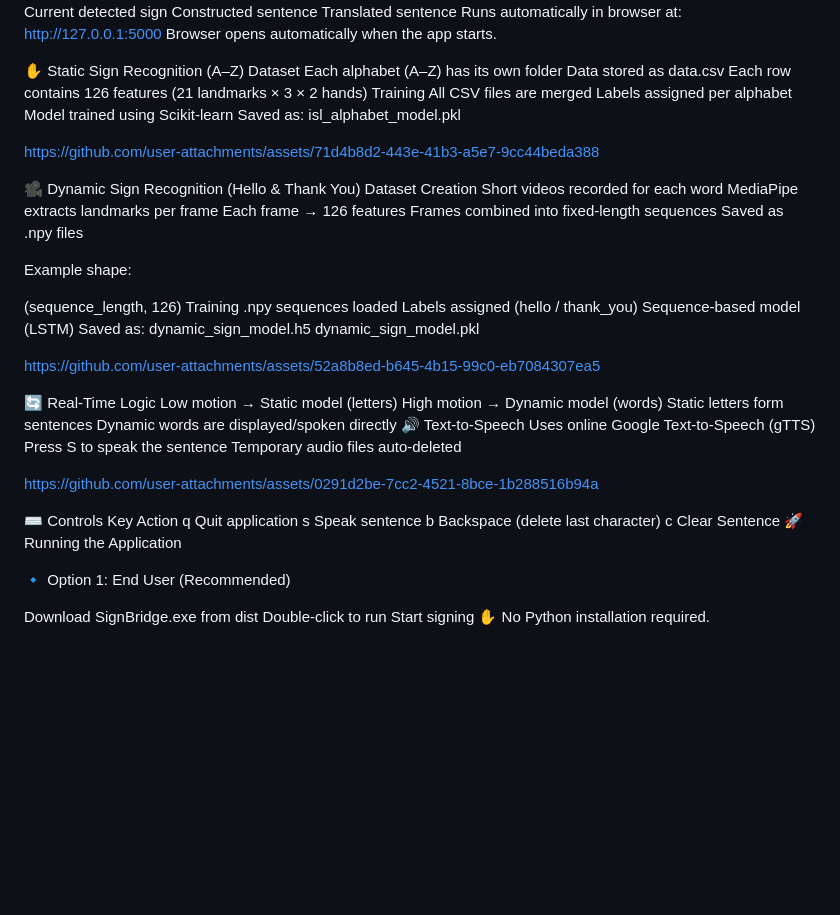
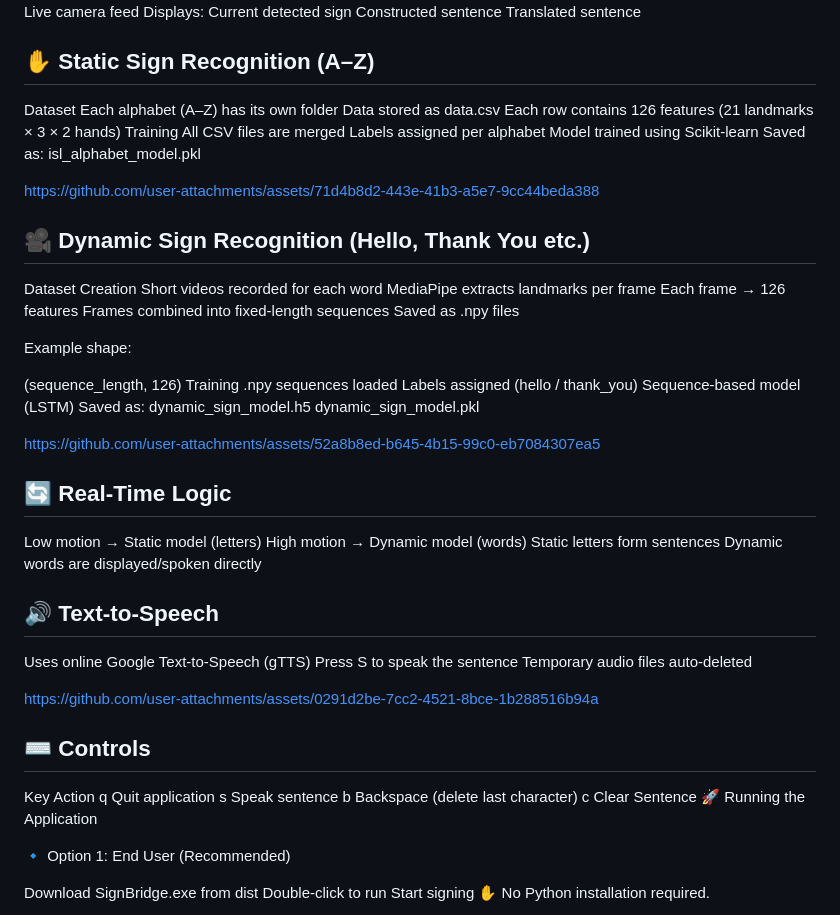
Before and after one commit to HetviPandav123/SignBridge, a Markdown page: README.md, the part around one of its changes. Drawn GitHub-style; blank space fills up the shorter version.

```diff
--- a/README.md
+++ b/README.md
@@ -132,31 +132,29 @@ Displays:
 Current detected sign
 Constructed sentence
 Translated sentence
-Runs automatically in browser at:
-http://127.0.0.1:5000
-Browser opens automatically when the app starts.
 
-✋ Static Sign Recognition (A–Z)
+
+## ✋ Static Sign Recognition (A–Z)
 Dataset
-Each alphabet (A–Z) has its own folder
-Data stored as data.csv
-Each row contains 126 features (21 landmarks × 3 × 2 hands)
+  Each alphabet (A–Z) has its own folder
+  Data stored as data.csv
+  Each row contains 126 features (21 landmarks × 3 × 2 hands)
 Training
-All CSV files are merged
-Labels assigned per alphabet
-Model trained using Scikit-learn
+  All CSV files are merged
+  Labels assigned per alphabet
+  Model trained using Scikit-learn
 Saved as:
 isl_alphabet_model.pkl
 
 https://github.com/user-attachments/assets/71d4b8d2-443e-41b3-a5e7-9cc44beda388
 
-🎥 Dynamic Sign Recognition (Hello & Thank You)
+## 🎥 Dynamic Sign Recognition (Hello, Thank You etc.)
 Dataset Creation
-Short videos recorded for each word
-MediaPipe extracts landmarks per frame
-Each frame → 126 features
-Frames combined into fixed-length sequences
-Saved as .npy files
+  Short videos recorded for each word
+  MediaPipe extracts landmarks per frame
+  Each frame → 126 features
+  Frames combined into fixed-length sequences
+  Saved as .npy files
 
 Example shape:
 
@@ -171,19 +169,19 @@ dynamic_sign_model.pkl
 
 https://github.com/user-attachments/assets/52a8b8ed-b645-4b15-99c0-eb7084307ea5
 
-🔄 Real-Time Logic
+## 🔄 Real-Time Logic
 Low motion → Static model (letters)
 High motion → Dynamic model (words)
 Static letters form sentences
 Dynamic words are displayed/spoken directly
-🔊 Text-to-Speech
+## 🔊 Text-to-Speech
 Uses online Google Text-to-Speech (gTTS)
 Press S to speak the sentence
 Temporary audio files auto-deleted
 
 https://github.com/user-attachments/assets/0291d2be-7cc2-4521-8bce-1b288516b94a
 
-⌨️ Controls
+## ⌨️ Controls
 Key	Action
 q	Quit application
 s	Speak sentence
```
Also changed, not shown: other parts of README.md (+36 -36 lines).
